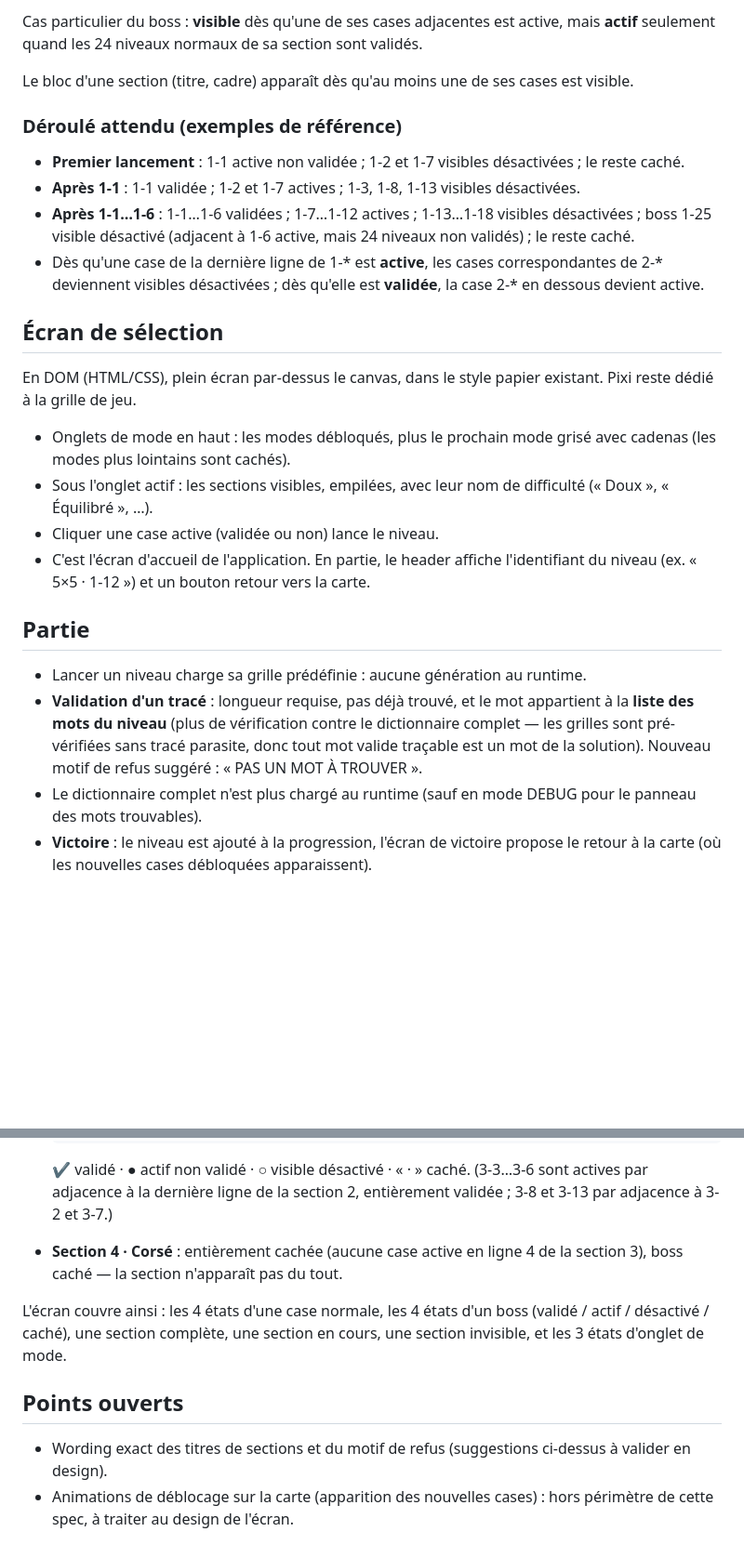
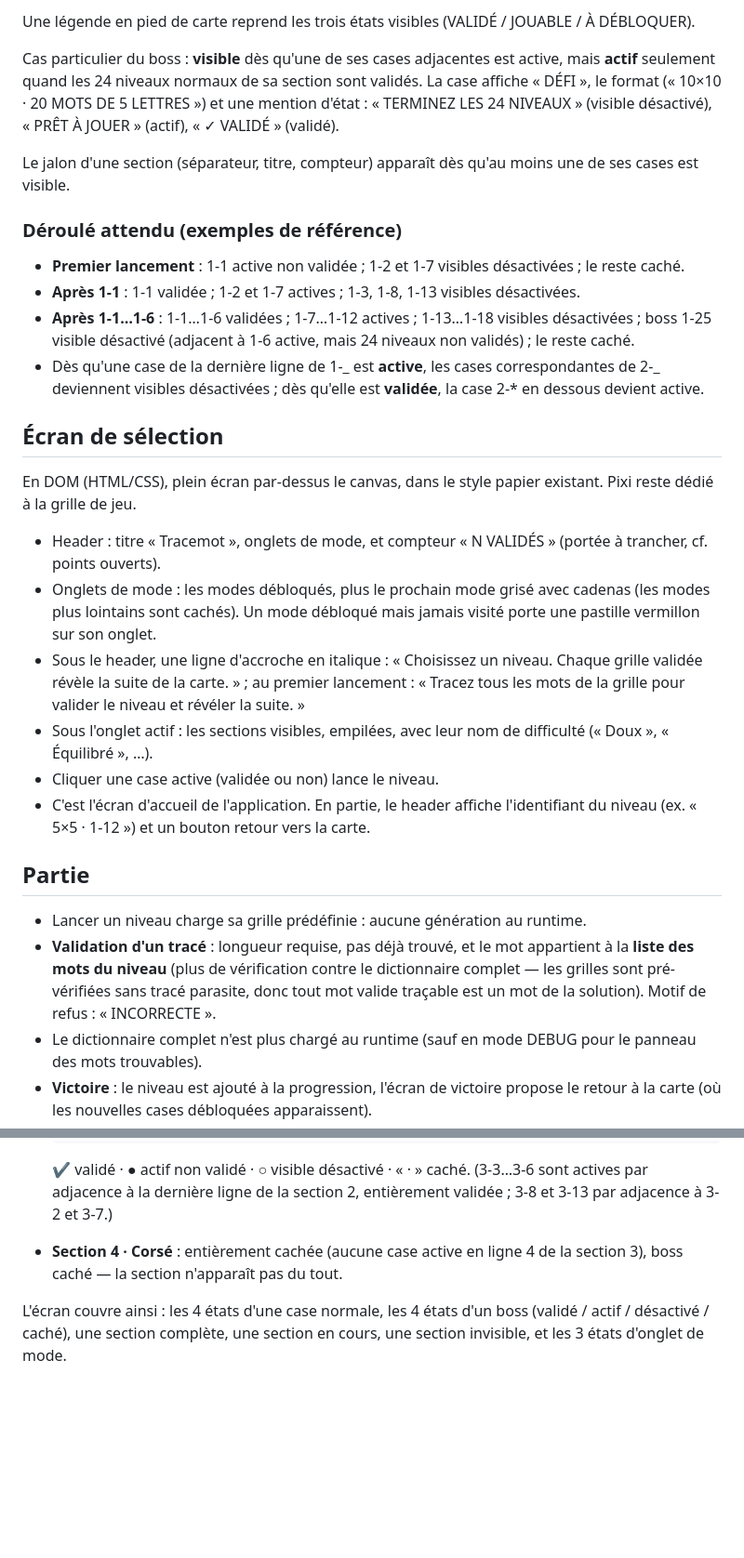
Before and after one commit to raynauds/tracemot, a Markdown page: docs/work/2026-07-14_niveaux-et-progression.md, 2 parts joined by grey strips. Shown at 93% size. GitHub-like rendering; blank space fills up the shorter version.

Commit message:
update specs

```diff
--- a/docs/work/2026-07-14_niveaux-et-progression.md
+++ b/docs/work/2026-07-14_niveaux-et-progression.md
@@ -57,20 +60,24 @@ Trois informations dérivées, jamais stockées (seule la liste des niveaux vali
 
-Cas particulier du boss : **visible** dès qu'une de ses cases adjacentes est active, mais **actif** seulement quand les 24 niveaux normaux de sa section sont validés.
+Une légende en pied de carte reprend les trois états visibles (VALIDÉ / JOUABLE / À DÉBLOQUER).
 
-Le bloc d'une section (titre, cadre) apparaît dès qu'au moins une de ses cases est visible.
+Cas particulier du boss : **visible** dès qu'une de ses cases adjacentes est active, mais **actif** seulement quand les 24 niveaux normaux de sa section sont validés. La case affiche « DÉFI », le format (« 10×10 · 20 MOTS DE 5 LETTRES ») et une mention d'état : « TERMINEZ LES 24 NIVEAUX » (visible désactivé), « PRÊT À JOUER » (actif), « ✓ VALIDÉ » (validé).
+
+Le jalon d'une section (séparateur, titre, compteur) apparaît dès qu'au moins une de ses cases est visible.
 
 ### Déroulé attendu (exemples de référence)
 
 - **Premier lancement** : 1-1 active non validée ; 1-2 et 1-7 visibles désactivées ; le reste caché.
 - **Après 1-1** : 1-1 validée ; 1-2 et 1-7 actives ; 1-3, 1-8, 1-13 visibles désactivées.
 - **Après 1-1…1-6** : 1-1…1-6 validées ; 1-7…1-12 actives ; 1-13…1-18 visibles désactivées ; boss 1-25 visible désactivé (adjacent à 1-6 active, mais 24 niveaux non validés) ; le reste caché.
-- Dès qu'une case de la dernière ligne de 1-* est **active**, les cases correspondantes de 2-* deviennent visibles désactivées ; dès qu'elle est **validée**, la case 2-* en dessous devient active.
+- Dès qu'une case de la dernière ligne de 1-_ est **active**, les cases correspondantes de 2-_ deviennent visibles désactivées ; dès qu'elle est **validée**, la case 2-\* en dessous devient active.
 
 ## Écran de sélection
 
 En DOM (HTML/CSS), plein écran par-dessus le canvas, dans le style papier existant. Pixi reste dédié à la grille de jeu.
 
-- Onglets de mode en haut : les modes débloqués, plus le prochain mode grisé avec cadenas (les modes plus lointains sont cachés).
+- Header : titre « Tracemot », onglets de mode, et compteur « N VALIDÉS » (portée à trancher, cf. points ouverts).
+- Onglets de mode : les modes débloqués, plus le prochain mode grisé avec cadenas (les modes plus lointains sont cachés). Un mode débloqué mais jamais visité porte une pastille vermillon sur son onglet.
+- Sous le header, une ligne d'accroche en italique : « Choisissez un niveau. Chaque grille validée révèle la suite de la carte. » ; au premier lancement : « Tracez tous les mots de la grille pour valider le niveau et révéler la suite. »
 - Sous l'onglet actif : les sections visibles, empilées, avec leur nom de difficulté (« Doux », « Équilibré », …).
 - Cliquer une case active (validée ou non) lance le niveau.
 - C'est l'écran d'accueil de l'application. En partie, le header affiche l'identifiant du niveau (ex. « 5×5 · 1-12 ») et un bouton retour vers la carte.
@@ -78,7 +85,7 @@ En DOM (HTML/CSS), plein écran par-dessus le canvas, dans le style papier exist
 ## Partie
 
 - Lancer un niveau charge sa grille prédéfinie : aucune génération au runtime.
-- **Validation d'un tracé** : longueur requise, pas déjà trouvé, et le mot appartient à la **liste des mots du niveau** (plus de vérification contre le dictionnaire complet — les grilles sont pré-vérifiées sans tracé parasite, donc tout mot valide traçable est un mot de la solution). Nouveau motif de refus suggéré : « PAS UN MOT À TROUVER ».
+- **Validation d'un tracé** : longueur requise, pas déjà trouvé, et le mot appartient à la **liste des mots du niveau** (plus de vérification contre le dictionnaire complet — les grilles sont pré-vérifiées sans tracé parasite, donc tout mot valide traçable est un mot de la solution). Motif de refus : « INCORRECTE ».
 - Le dictionnaire complet n'est plus chargé au runtime (sauf en mode DEBUG pour le panneau des mots trouvables).
 - **Victoire** : le niveau est ajouté à la progression, l'écran de victoire propose le retour à la carte (où les nouvelles cases débloquées apparaissent).
 - **Rejeu** : un niveau validé est relançable librement (même grille) ; aucun impact sur la progression, pas de score ni de chrono enregistré pour l'instant.
@@ -135,11 +142,7 @@ soit 51 niveaux validés. États dérivés :
 
   ✔ validé · ● actif non validé · ○ visible désactivé · « · » caché.
   (3-3…3-6 sont actives par adjacence à la dernière ligne de la section 2, entièrement validée ; 3-8 et 3-13 par adjacence à 3-2 et 3-7.)
+
 - **Section 4 · Corsé** : entièrement cachée (aucune case active en ligne 4 de la section 3), boss caché — la section n'apparaît pas du tout.
 
 L'écran couvre ainsi : les 4 états d'une case normale, les 4 états d'un boss (validé / actif / désactivé / caché), une section complète, une section en cours, une section invisible, et les 3 états d'onglet de mode.
-
-## Points ouverts
-
-- Wording exact des titres de sections et du motif de refus (suggestions ci-dessus à valider en design).
-- Animations de déblocage sur la carte (apparition des nouvelles cases) : hors périmètre de cette spec, à traiter au design de l'écran.
```
Also changed, not shown: other parts of docs/work/2026-07-14_niveaux-et-progression.md (+23 -20 lines), docs/work/2026-07-14_niveaux-et-progression-plan-technique.md (added, +236 -0 lines).
